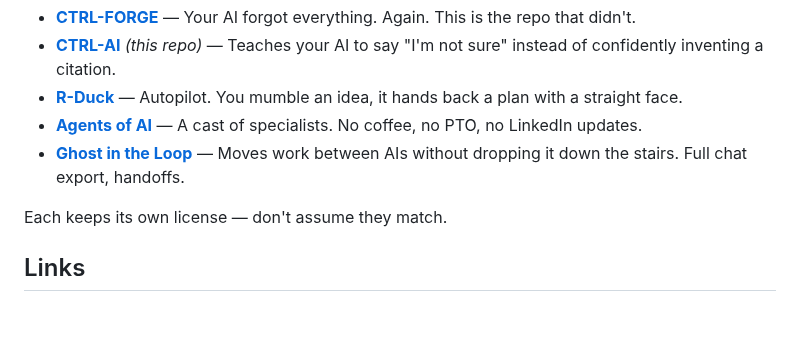
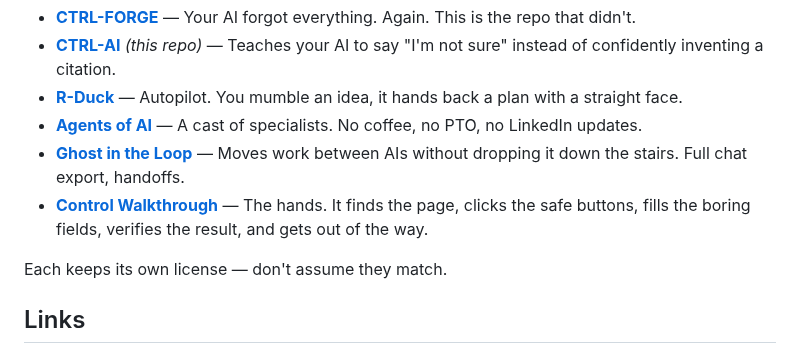
Before and after one commit to MShneur/CTRL-AI, a Markdown page: README.md, the part around the change. GitHub-like rendering; blank space fills up the shorter version.

Commit message:
Link Control Walkthrough in AI Duct Tape Collection

```diff
--- a/README.md
+++ b/README.md
@@ -58,6 +58,7 @@ They work on their own. Use one, or tape a few together:
 - **[R-Duck](https://github.com/MShneur/R-Duck)** — Autopilot. You mumble an idea, it hands back a plan with a straight face.
 - **[Agents of AI](https://github.com/MShneur/Agents-of-AI)** — A cast of specialists. No coffee, no PTO, no LinkedIn updates.
 - **[Ghost in the Loop](https://github.com/MShneur/ghost-in-the-loop)** — Moves work between AIs without dropping it down the stairs. Full chat export, handoffs.
+- **[Control Walkthrough](https://github.com/MShneur/Ctrl-Walkthrough)** — The hands. It finds the page, clicks the safe buttons, fills the boring fields, verifies the result, and gets out of the way.
 
 Each keeps its own license — don't assume they match.
 
```
